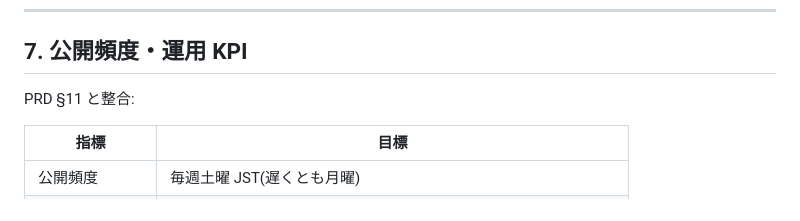
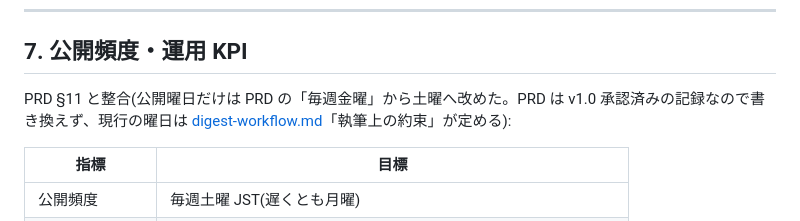
Before and after one commit to Hayato-Isagawa/edu-watch, a Markdown page: docs/sprint-4-design.md, the part around the change. Drawn GitHub-style.

Commit message:
docs(digest): note where §7 departs from the PRD's Friday
PR 前レビューの取り込み。§7 の「PRD §11 と整合」は公開曜日を土曜に改めた
直後の行について偽になるので、PRD(承認済みの記録)は書き換えず、外れた 1 点と
現行の定め先を見出しに書く。

Co-Authored-By: Claude Opus 5 (1M context) <noreply@anthropic.com>

```diff
--- a/docs/sprint-4-design.md
+++ b/docs/sprint-4-design.md
@@ -216,7 +216,7 @@ ADR 0008(引用範囲遵守)/ ADR 0010(`collectedAt` 上書き禁止)と、数
 
 ## 7. 公開頻度・運用 KPI
 
-PRD §11 と整合:
+PRD §11 と整合(公開曜日だけは PRD の「毎週金曜」から土曜へ改めた。PRD は v1.0 承認済みの記録なので書き換えず、現行の曜日は [digest-workflow.md](./digest-workflow.md)「執筆上の約束」が定める):
 
 | 指標 | 目標 |
 |---|---|
```
